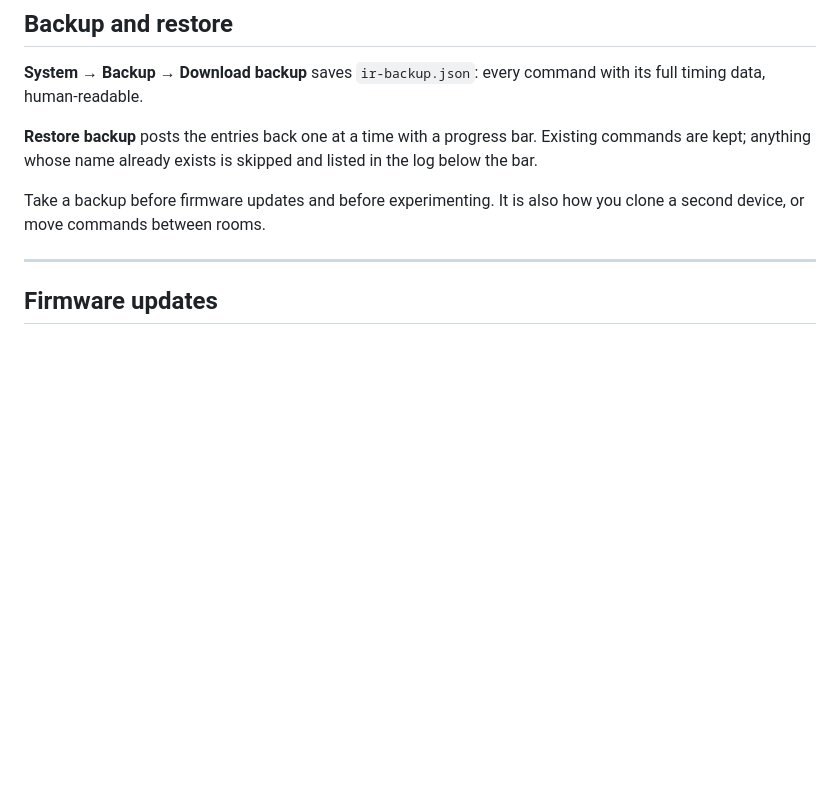
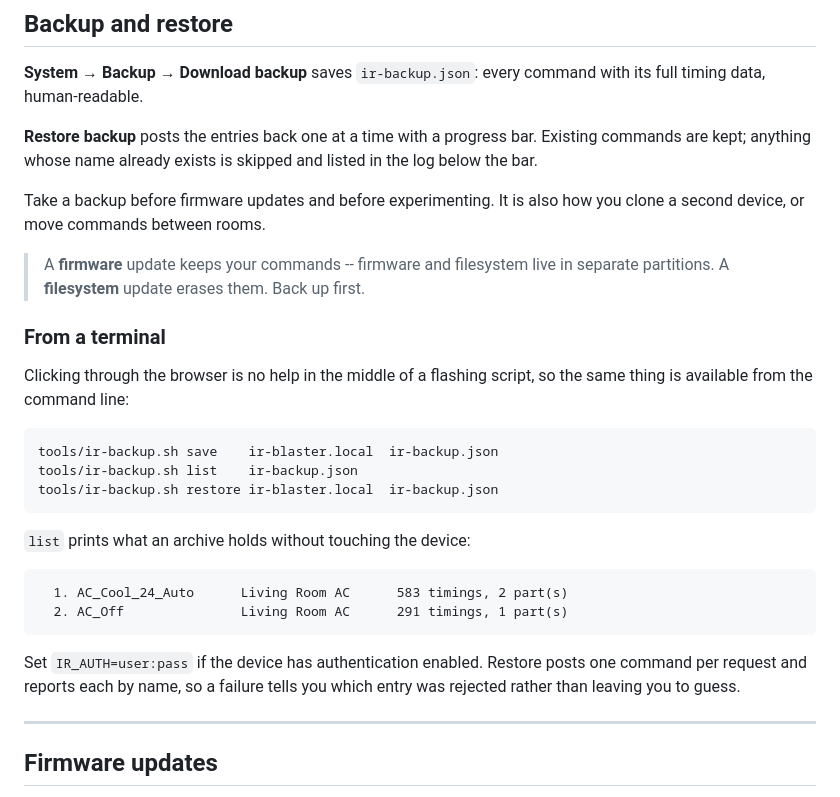
Before and after one commit to hammad42/esp32-ir-blaster, a Markdown page: docs/USAGE.md, the part around the change. Drawn GitHub-style; blank space fills up the shorter version.

````diff
--- a/docs/USAGE.md
+++ b/docs/USAGE.md
@@ -183,6 +183,31 @@ listed in the log below the bar.
 Take a backup before firmware updates and before experimenting. It is also how
 you clone a second device, or move commands between rooms.
 
+> A **firmware** update keeps your commands -- firmware and filesystem live in
+> separate partitions. A **filesystem** update erases them. Back up first.
+
+### From a terminal
+
+Clicking through the browser is no help in the middle of a flashing script, so
+the same thing is available from the command line:
+
+```bash
+tools/ir-backup.sh save    ir-blaster.local  ir-backup.json
+tools/ir-backup.sh list    ir-backup.json
+tools/ir-backup.sh restore ir-blaster.local  ir-backup.json
+```
+
+`list` prints what an archive holds without touching the device:
+
+```
+  1. AC_Cool_24_Auto      Living Room AC      583 timings, 2 part(s)
+  2. AC_Off               Living Room AC      291 timings, 1 part(s)
+```
+
+Set `IR_AUTH=user:pass` if the device has authentication enabled. Restore posts
+one command per request and reports each by name, so a failure tells you which
+entry was rejected rather than leaving you to guess.
+
 ---
 
 ## Firmware updates
````
Also changed, not shown: CHANGELOG.md (+36 -0 lines), docs/API.md (+18 -3 lines).
